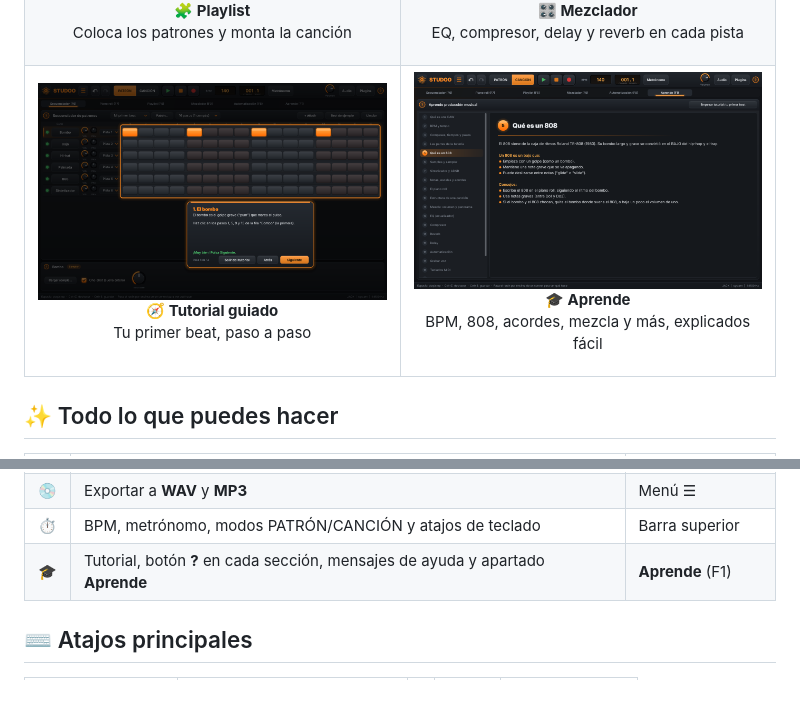
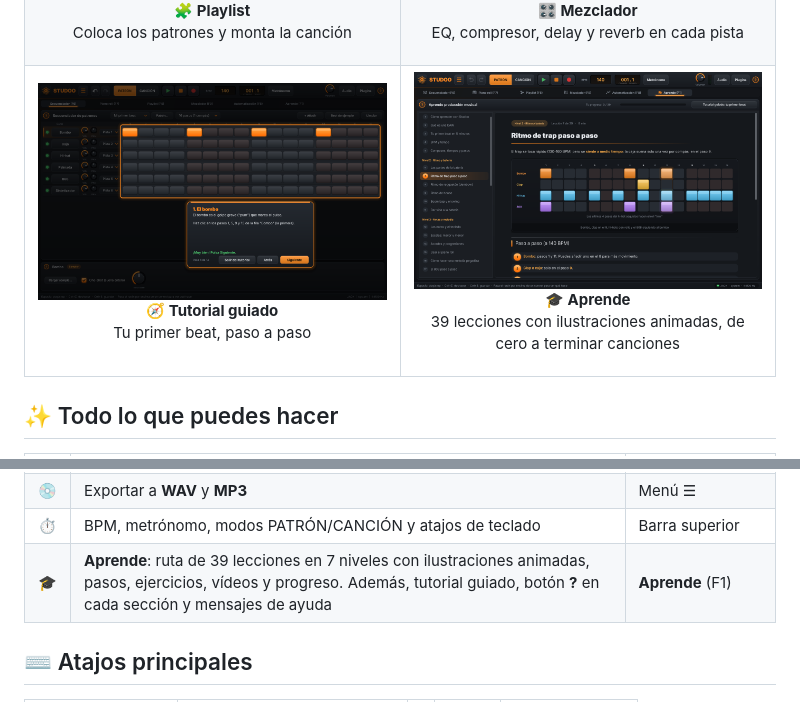
Before and after one commit to Salamalicul/Studoo, a Markdown page: README.md, 2 parts joined by grey strips. GitHub-like rendering; pictures changed too: docs/images/aprende.png.

```diff
--- a/README.md
+++ b/README.md
@@ -26,7 +26,7 @@
   </tr>
   <tr>
     <td><img src="docs/images/tutorial.png" alt="Tutorial"><p align="center"><b>🧭 Tutorial guiado</b><br>Tu primer beat, paso a paso</p></td>
-    <td><img src="docs/images/aprende.png" alt="Aprende"><p align="center"><b>🎓 Aprende</b><br>BPM, 808, acordes, mezcla y más, explicados fácil</p></td>
+    <td><img src="docs/images/aprende.png" alt="Aprende"><p align="center"><b>🎓 Aprende</b><br>39 lecciones con ilustraciones animadas, de cero a terminar canciones</p></td>
   </tr>
 </table>
 
@@ -51,7 +51,7 @@
 | ↩️ | Deshacer y rehacer (**Ctrl+Z / Ctrl+Y**) | Barra superior |
 | 💿 | Exportar a **WAV** y **MP3** | Menú ☰ |
 | ⏱️ | BPM, metrónomo, modos PATRÓN/CANCIÓN y atajos de teclado | Barra superior |
-| 🎓 | Tutorial, botón **?** en cada sección, mensajes de ayuda y apartado **Aprende** | **Aprende** (F1) |
+| 🎓 | **Aprende**: ruta de 39 lecciones en 7 niveles con ilustraciones animadas, pasos, ejercicios, vídeos y progreso. Además, tutorial guiado, botón **?** en cada sección y mensajes de ayuda | **Aprende** (F1) |
 
 ## ⌨️ Atajos principales
 
```
Also changed, not shown: 9 other files.
